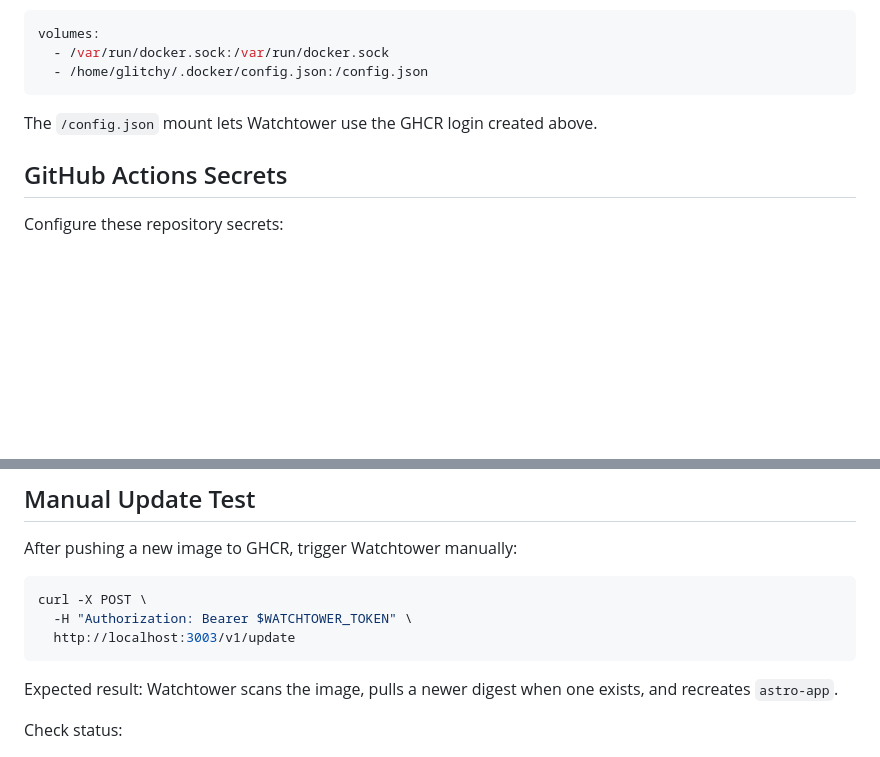
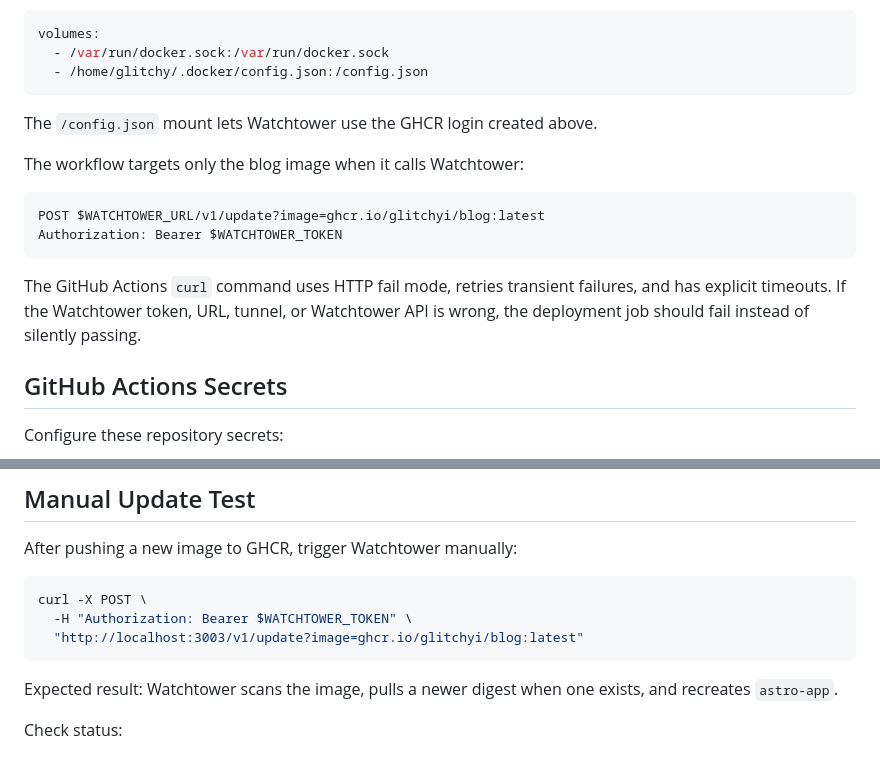
Before and after one commit to Glitchyi/blog, a Markdown page: deployments/00-setup/README.md, 2 parts joined by grey strips. GitHub-like rendering; blank space fills up the shorter version.

Commit message:
Enhance Watchtower deployment documentation with specific blog image update instructions and error handling details

````diff
--- a/deployments/00-setup/README.md
+++ b/deployments/00-setup/README.md
@@ -82,6 +82,18 @@ volumes:
 
 The `/config.json` mount lets Watchtower use the GHCR login created above.
 
+The workflow targets only the blog image when it calls Watchtower:
+
+```text
+POST $WATCHTOWER_URL/v1/update?image=ghcr.io/glitchyi/blog:latest
+Authorization: Bearer $WATCHTOWER_TOKEN
+```
+
+The GitHub Actions `curl` command uses HTTP fail mode, retries transient
+failures, and has explicit timeouts. If the Watchtower token, URL, tunnel, or
+Watchtower API is wrong, the deployment job should fail instead of silently
+passing.
+
 ## GitHub Actions Secrets
 
 Configure these repository secrets:
@@ -121,7 +133,7 @@ After pushing a new image to GHCR, trigger Watchtower manually:
 ```bash
 curl -X POST \
   -H "Authorization: Bearer $WATCHTOWER_TOKEN" \
-  http://localhost:3003/v1/update
+  "http://localhost:3003/v1/update?image=ghcr.io/glitchyi/blog:latest"
 ```
 
 Expected result: Watchtower scans the image, pulls a newer digest when one
````
